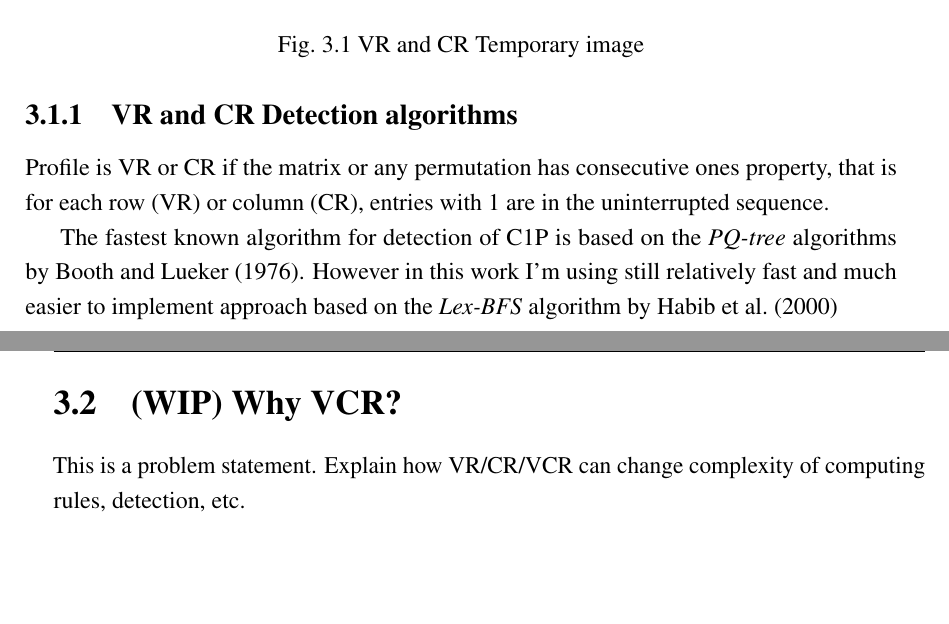
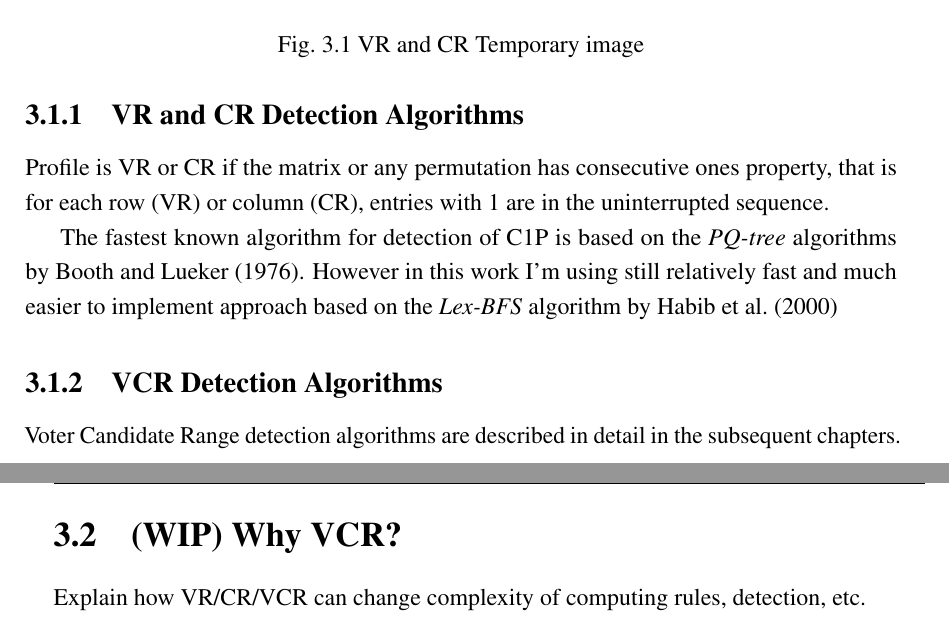
Before and after one commit to jasieksz/master-thesis, a LaTeX thesis (thesis.tex, which reads Chapter3/chapter3.tex): two parts of pages 16 and 17 of 28, joined at a grey line, cut so that both start at the same text, the shorter picture padded with empty space. Compiled offline with pdfLaTeX.

Commit message:
More detailed intro to VCR

```diff
--- a/Chapter3/chapter3.tex
+++ b/Chapter3/chapter3.tex
@@ -51,14 +51,16 @@ $\{b, d\}$, and $\{a, b, c, d\}$ is VCR, but neither VR nor CR.
 \end{figure}
 \newline
 
-\subsection{VR and CR Detection algorithms}
+\subsection{VR and CR Detection Algorithms}
 Profile is VR or CR if the matrix or any permutation has consecutive ones property, that is for each row (VR) or column (CR),
 entries with 1 are in the uninterrupted sequence.
 
 The fastest known algorithm for detection of C1P is based on the \textit{PQ-tree} algorithms by \cite{COP-PQTree}.
 However in this work I'm using still relatively fast and much easier to implement approach based on the \textit{Lex-BFS} algorithm by \cite{COP-LexBFS}
 
+\subsection{VCR Detection Algorithms}
+Voter Candidate Range detection algorithms are described in detail in the subsequent chapters.
+
 \newpage
 \section{(WIP) Why VCR?}
-This is a problem statement.
 Explain how VR/CR/VCR can change complexity of computing rules, detection, etc.
```
Also changed, not shown: 1 other file.
